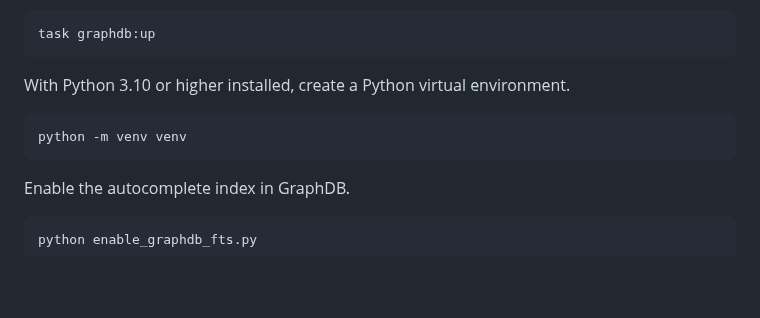
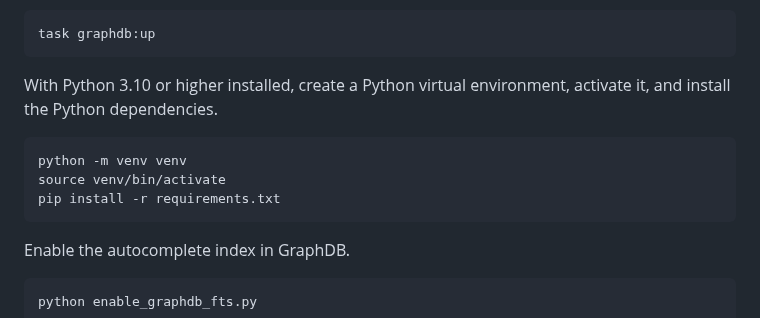
Before and after one commit to Spatial-Information-QLD/cam-etl, a Markdown page: README.md, the part around the change. Rendered like a GitHub page; blank space fills up the shorter version.

Commit message:
Update readme installation

````diff
--- a/README.md
+++ b/README.md
@@ -32,10 +32,12 @@ Start up GraphDB again.
 task graphdb:up
 ```
 
-With Python 3.10 or higher installed, create a Python virtual environment.
+With Python 3.10 or higher installed, create a Python virtual environment, activate it, and install the Python dependencies.
 
 ```bash
 python -m venv venv
+source venv/bin/activate
+pip install -r requirements.txt
 ```
 
 Enable the autocomplete index in GraphDB.
````
